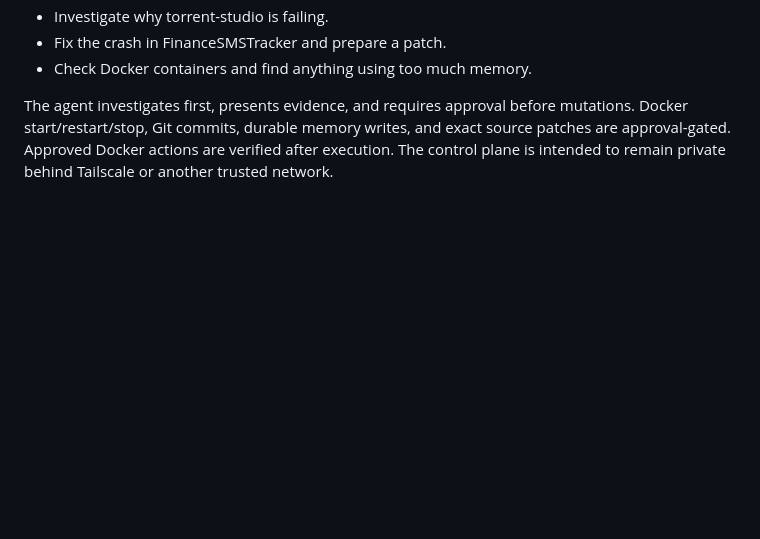
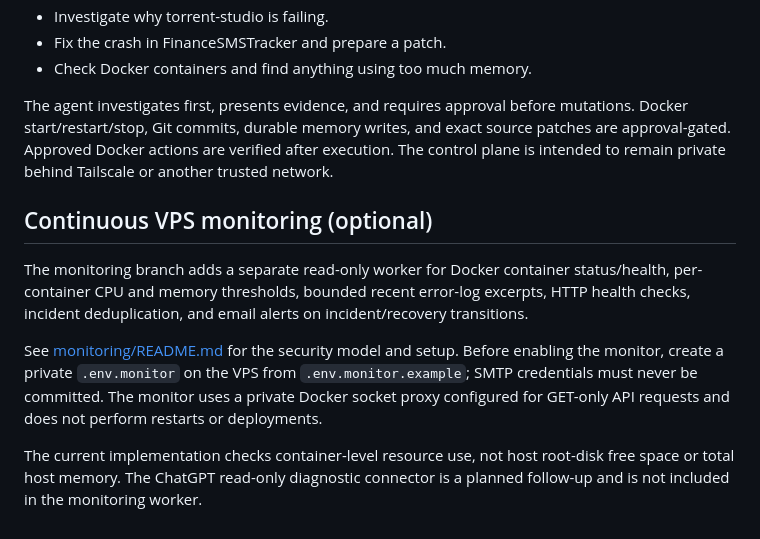
Before and after one commit to wroxtaaar/Agentic-AI, a Markdown page: README.md, the part around the change. GitHub-like rendering; blank space fills up the shorter version.

Commit message:
Document optional continuous VPS monitoring

```diff
--- a/README.md
+++ b/README.md
@@ -69,3 +69,12 @@ Use Tailscale or another private network for access. Do not expose the raw contr
 - Check Docker containers and find anything using too much memory.
 
 The agent investigates first, presents evidence, and requires approval before mutations. Docker start/restart/stop, Git commits, durable memory writes, and exact source patches are approval-gated. Approved Docker actions are verified after execution. The control plane is intended to remain private behind Tailscale or another trusted network.
+
+
+## Continuous VPS monitoring (optional)
+
+The monitoring branch adds a separate read-only worker for Docker container status/health, per-container CPU and memory thresholds, bounded recent error-log excerpts, HTTP health checks, incident deduplication, and email alerts on incident/recovery transitions.
+
+See [monitoring/README.md](monitoring/README.md) for the security model and setup. Before enabling the monitor, create a private `.env.monitor` on the VPS from `.env.monitor.example`; SMTP credentials must never be committed. The monitor uses a private Docker socket proxy configured for GET-only API requests and does not perform restarts or deployments.
+
+The current implementation checks container-level resource use, not host root-disk free space or total host memory. The ChatGPT read-only diagnostic connector is a planned follow-up and is not included in the monitoring worker.
```
